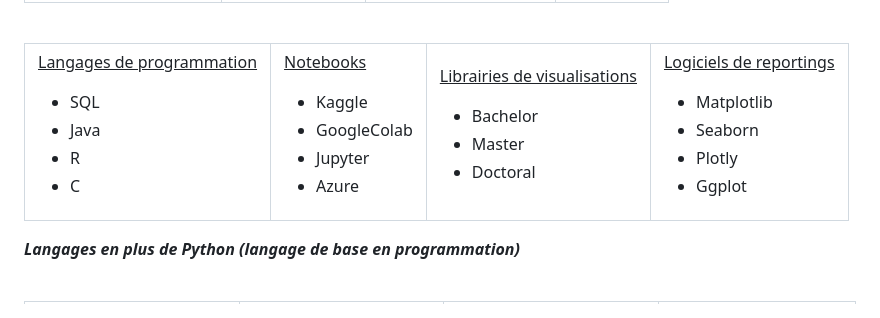
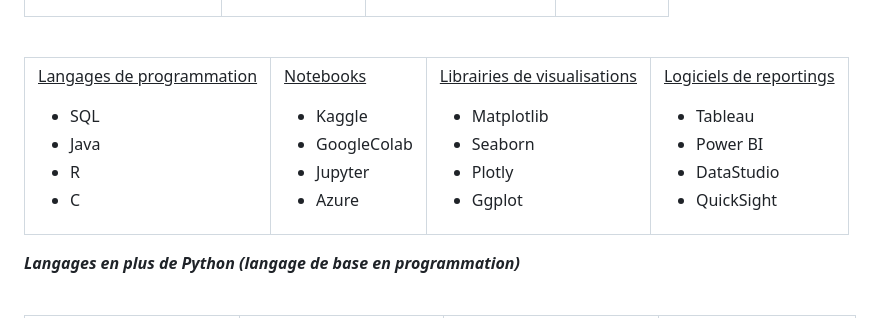
Before and after one commit to fanny-lamoliatte/DATAJOB, a Markdown page: README.md, the part around the change. Drawn GitHub-style.

```diff
--- a/README.md
+++ b/README.md
@@ -124,18 +124,19 @@ Lors du travail initial en groupe, notre modèle prédictif avait atteint une ac
       <td>
           <p> <ins>Librairies de visualisations<ins></p>
           <ul>
-              <li>Bachelor</li>
-              <li>Master</li>
-              <li>Doctoral</li>
+              <li>Matplotlib</li>
+              <li>Seaborn</li>
+              <li>Plotly</li>
+              <li>Ggplot</li>
           </ul>
       </td>
       <td>
           <p> <ins>Logiciels de reportings<ins></p>
-          <ul>
-              <li>Matplotlib</li>
-              <li>Seaborn</li>
-              <li>Plotly</li>
-              <li>Ggplot</li>
+          <ul/>
+              <li>Tableau</li>
+              <li>Power BI</li>
+              <li>DataStudio</li>
+              <li>QuickSight</li>
           </ul>
       </td>
    </tr>
```
